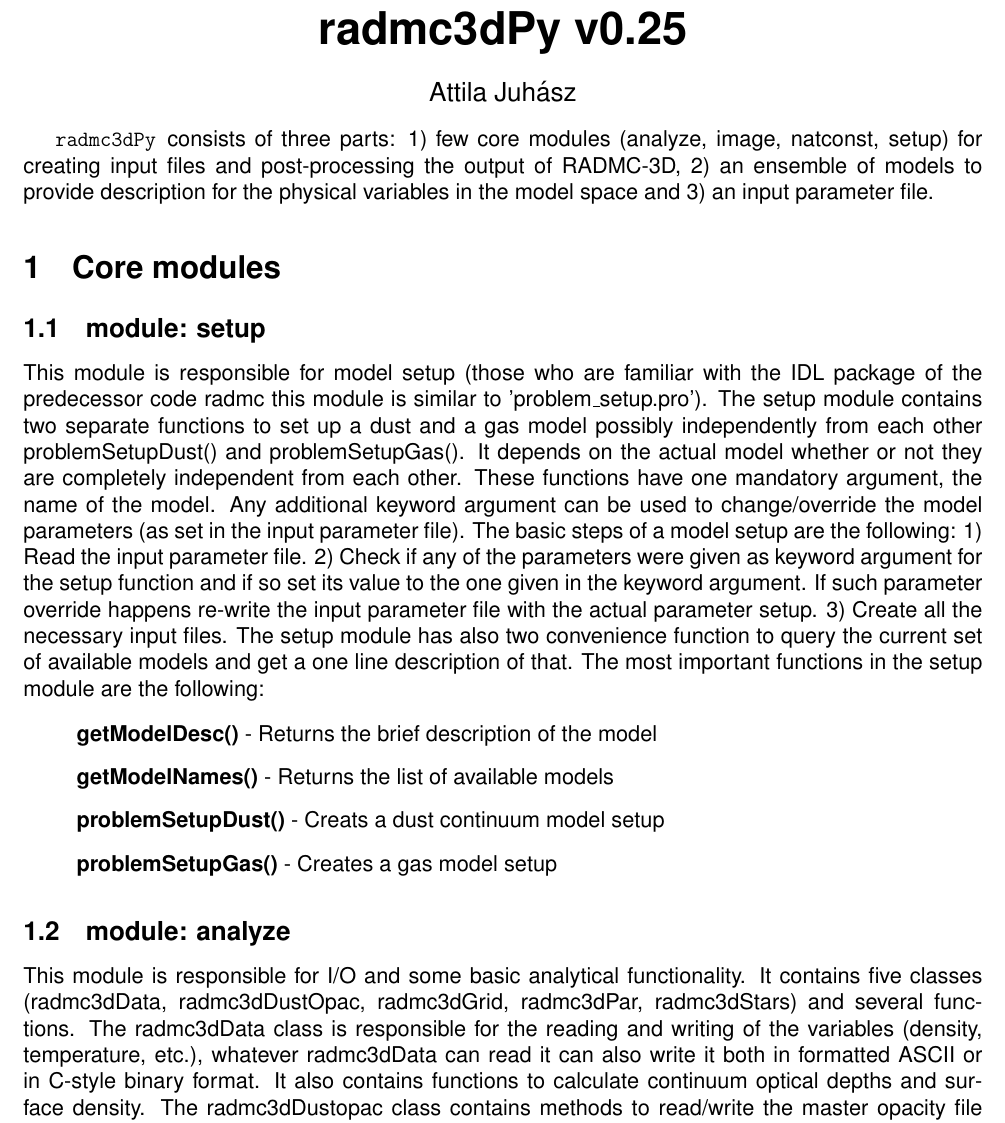
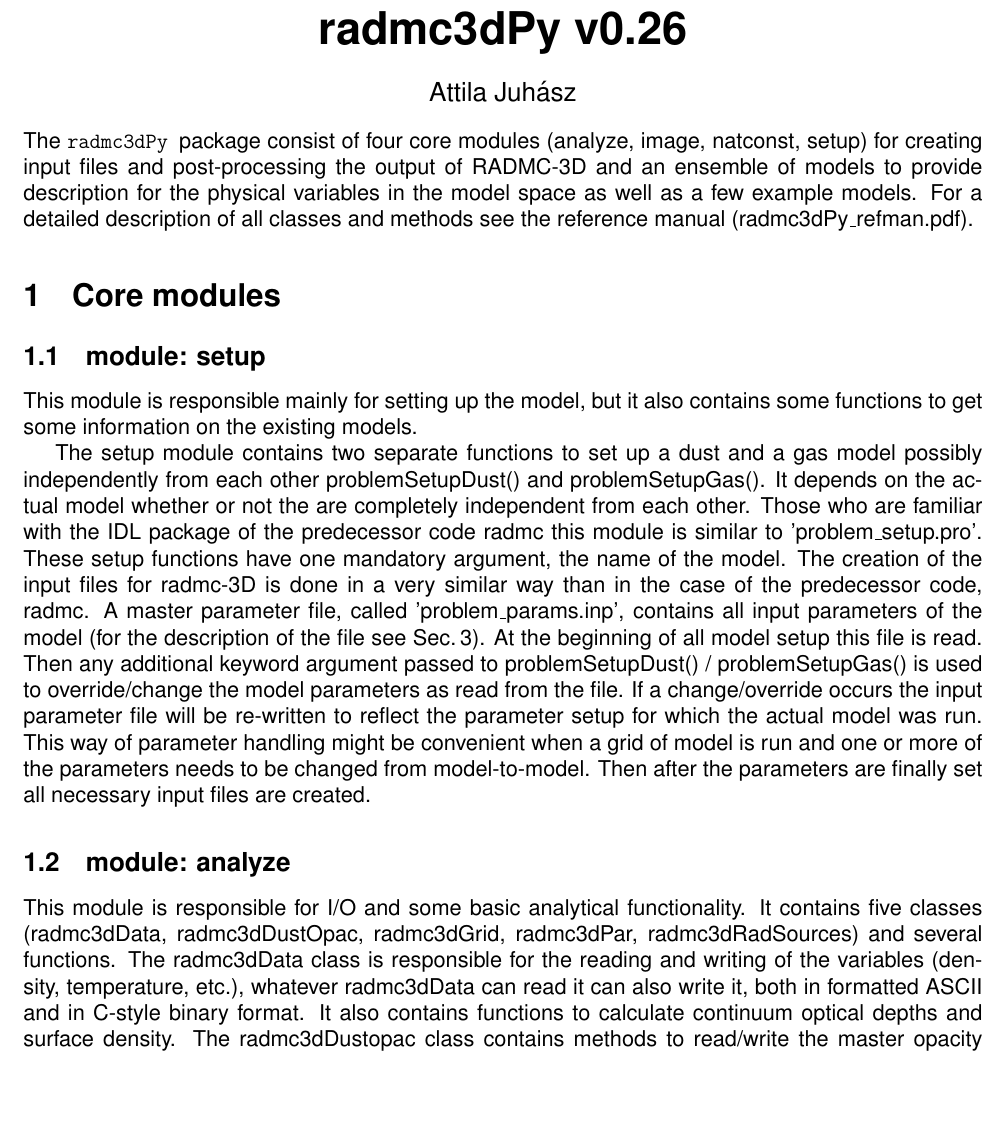
Before and after one commit to bdrechsler/radm3dpy, a LaTeX document (doc/radmc3dPy_cheatsheet.tex): part of page 1 of 8, cut so that both start at the same text, the shorter picture padded with empty space. Compiled offline with pdfLaTeX.

Commit message:
radmc3dPy v0.26
    Some update on the latex doc and the docstrings of the setup module.

    This is a final commit before fixing numpy in the namespace of
    the modules and moving the documentation to sphinx

```diff
--- a/doc/radmc3dPy_cheatsheet.tex
+++ b/doc/radmc3dPy_cheatsheet.tex
@@ -31,14 +31,13 @@
 
 
 \begin{center}
-{\huge\bf radmc3dPy v0.25}\\
+{\huge\bf radmc3dPy v0.26}\\
 \vspace{0.5cm}
 {\large Attila Juh\'asz}
 \end{center}
-
-\pymod consists of three parts: 1) few core modules (analyze, image, natconst, setup) for creating input files and post-processing
-the output of RADMC-3D, 2) an ensemble of models to provide description for the physical variables in the model space and
-3) an input parameter file.
+The \pymod package consist of four core modules (analyze, image, natconst, setup)  for creating input files and post-processing
+the output of RADMC-3D and an ensemble of models to provide description for the physical variables in the model space as well
+as a few example models. For a detailed description of all classes and methods see the reference manual (radmc3dPy\_refman.pdf).
 
 \section{Core modules}
 \label{sec:core}
@@ -46,33 +45,39 @@ the output of RADMC-3D, 2) an ensemble of models to provide description for the
 \subsection{module: setup}
 \label{subsec:setup}
 
-This module is responsible for model setup (those who are familiar with the IDL package of the predecessor code radmc this
-module is similar to 'problem\_setup.pro'). The setup module contains two separate functions to set up a dust and a gas model
-possibly independently from each other problemSetupDust() and problemSetupGas(). It depends on the actual model whether
-or not they are completely independent from each other. These functions have one mandatory  argument, the name of the model. Any
-additional keyword argument can be used to change/override the model parameters (as set in the input parameter file). The basic
-steps of a model setup are the
-following: 1) Read the input parameter file. 2) Check if any of the parameters were given as
-keyword argument for the setup function and if so set its value to the one given in the keyword argument. If such parameter
-override happens re-write the input parameter file with the actual parameter setup. 3) Create all the necessary input files.
-The setup module has also two convenience function to query the current set of available models and get a one line
-description of that. The most important functions in the setup module are the following:
+This module is responsible mainly for setting up the model, but it also contains some functions to get some information on the
+existing models.
 
-
-\begin{itemize}
-\item[] {\bf getModelDesc()} - Returns the brief description of the model
-\item[] {\bf getModelNames()} - Returns the list of available models
-\item[] {\bf problemSetupDust()} - Creats a dust continuum model setup
-\item[] {\bf problemSetupGas()} - Creates a gas model setup
-\end{itemize}
+The setup module contains two separate functions to set up a dust and a gas model
+possibly independently from each other problemSetupDust() and problemSetupGas().
+It depends on the actual model whether  or not the are completely independent from each other.  Those who are familiar with the
+IDL package of the predecessor code radmc this module is similar to 'problem\_setup.pro'.
+These setup functions have one mandatory  argument, the name of the model.
+The creation of the input files for radmc-3D is done in a very similar way than in the case of the predecessor code, radmc.
+A master parameter file, called 'problem\_params.inp', contains all input parameters of the model (for the description of the file
+see Sec.\,\ref{sec:parfile}). At the beginning of all model setup this file is read. Then any additional keyword argument
+passed to problemSetupDust() / problemSetupGas() is used to override/change the model parameters as read from the file.
+If a change/override occurs the input parameter file will be re-written to reflect the parameter setup for which the actual model
+was run. This way of parameter handling might be convenient when a grid of model is run and one or more of the parameters
+needs to be changed from model-to-model. Then after the parameters are finally set all necessary input files are created.
+%
+%The most important functions in the setup module are the following:
+%
+%
+%\begin{itemize}
+%\item[] {\bf getModelDesc()} - Returns the brief description of the model
+%\item[] {\bf getModelNames()} - Returns the list of available models
+%\item[] {\bf problemSetupDust()} - Creats a dust continuum model setup
+%\item[] {\bf problemSetupGas()} - Creates a gas model setup
+%\end{itemize}
 
 \subsection{module: analyze}
 \label{subsec:analyze}
 
 This module is responsible for I/O and some basic analytical functionality. It contains five classes
-(radmc3dData, radmc3dDustOpac, radmc3dGrid, radmc3dPar, radmc3dStars) and several functions.
+(radmc3dData, radmc3dDustOpac, radmc3dGrid, radmc3dPar, radmc3dRadSources) and several functions.
 The radmc3dData class is responsible for the reading and writing of the variables (density, temperature,
-etc.), whatever radmc3dData can read it can also write it both in formatted ASCII or in C-style binary format.
+etc.), whatever radmc3dData can read it can also write it, both in formatted ASCII and in C-style binary format.
 It also contains functions to calculate continuum optical depths and surface density. The radmc3dDustopac class
 contains methods to  read/write the master opacity file (dustopac.inp), read dust opacities and also to calculate
 them. For the dust opacity calculation it uses the code 'makedust' distributed with RADMC-3D (opac/dust\_continuum/jena).
```
Also changed, not shown: doc/radmc3dPy_cheatsheet.pdf, 4 other files.
